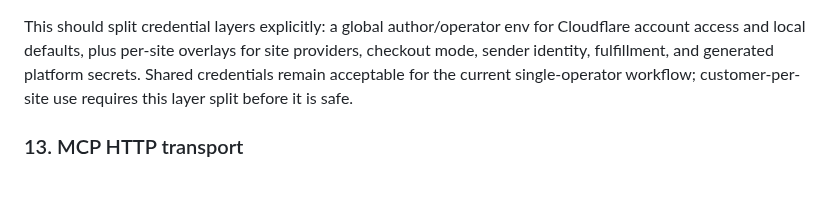
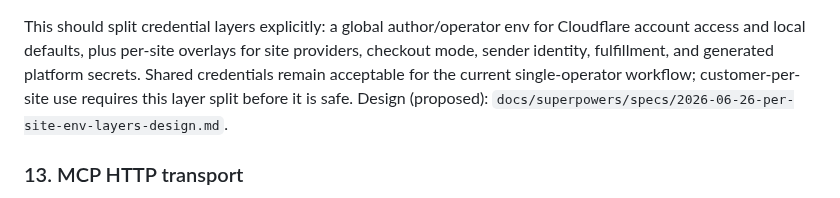
Before and after one commit to nopolabs/clodsite, a Markdown page: ROADMAP.md, the part around the change. Drawn GitHub-style.

Commit message:
docs: design for declarative per-site secret binding (ROADMAP item 12)
Design-only. Replaces the earlier per-site .env overlay sketch with declarative
secret binding in build-plan.yaml:

- General alias (commerce.printful.api_key_env, resend api_key_env) binds a
  named env var to the canonical consumed name (PRINTFUL_API_KEY, RESEND_API_KEY).
- Stripe mode binding (commerce.checkout.mode: test|live) keeps both
  STRIPE_SECRET_KEY_TEST/LIVE in the env and selects one into STRIPE_SECRET_KEY,
  so switching a site is a committed one-line plan edit, not a shared-file swap.
- Mode flips from derived to declared; clodsite_stripe_mode becomes a verifier.
- Validation before any live action: selected var exists + non-empty, plus a
  belt-and-suspenders sk_live_/sk_test_ shape check against declared mode.
- NEXT-STEPS / resolve-env report the source name + mode, never the value.
- Back-compat: no binding declared → bare names from env (the #72 path,
  unchanged). Composes with #72 (exported-wins on sources) and item 11a (global
  registry source). Per-site .env overlay dropped.

Co-Authored-By: Claude Opus 4.8 <noreply@anthropic.com>

```diff
--- a/ROADMAP.md
+++ b/ROADMAP.md
@@ -155,6 +155,7 @@ Cloudflare account access and local defaults, plus per-site overlays for site
 providers, checkout mode, sender identity, fulfillment, and generated platform
 secrets. Shared credentials remain acceptable for the current single-operator
 workflow; customer-per-site use requires this layer split before it is safe.
+Design (proposed): `docs/superpowers/specs/2026-06-26-per-site-env-layers-design.md`.
 
 ### 13. MCP HTTP transport
 
```
Also changed, not shown: 1 other file.
